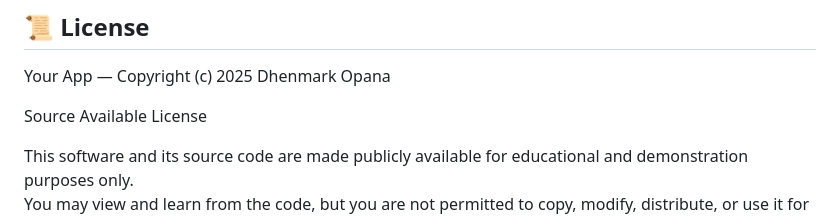
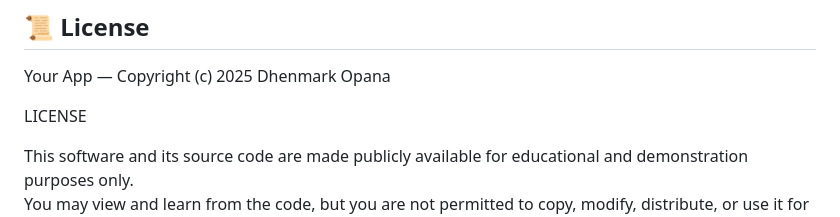
Before and after one commit to emdigemini/Your-Reminder, a Markdown page: README.md, the part around the change. Drawn GitHub-style.

```diff
--- a/README.md
+++ b/README.md
@@ -81,7 +81,7 @@ You can try the app here:
 
 Your App — Copyright (c) 2025 Dhenmark Opana
 
-Source Available License
+LICENSE
 
 This software and its source code are made publicly available for educational and demonstration purposes only.
 You may view and learn from the code, but you are not permitted to copy, modify, distribute, or use it for commercial purposes without explicit permission from the author.
```
